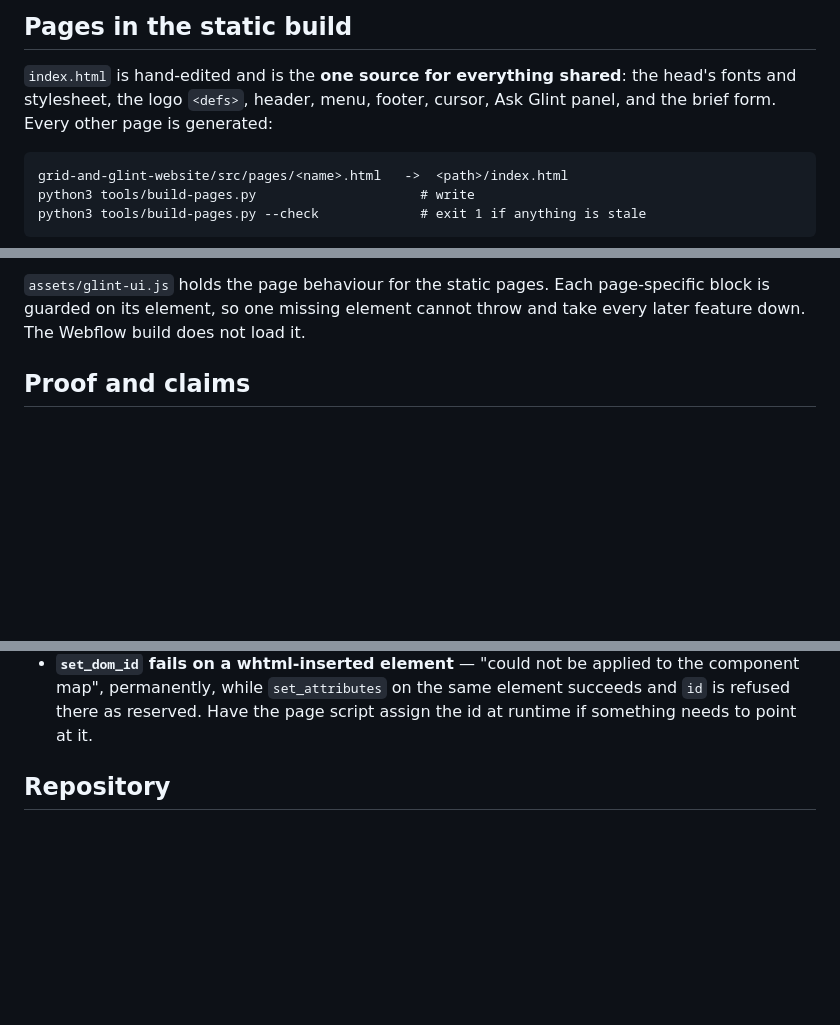
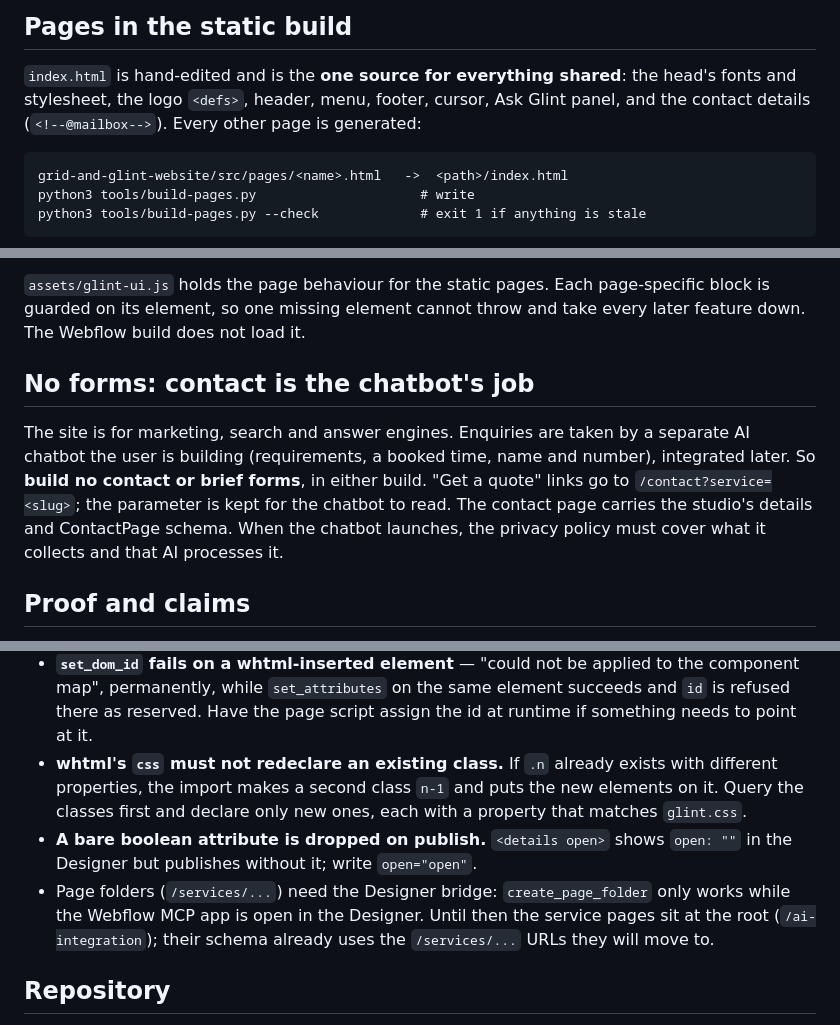
Before and after one commit to devsagaad/GG_Web, a Markdown page: CLAUDE.md, 3 parts joined by grey strips. GitHub-like rendering; blank space fills up the shorter version.

Commit message:
CLAUDE.md: no forms, the chatbot takes enquiries; three more Webflow gotchas
Co-Authored-By: Claude Opus 5.5 <noreply@anthropic.com>
Claude-Session: https://claude.ai/code/session_01UW5WfjgdN53hVEY91wFxsh

````diff
--- a/CLAUDE.md
+++ b/CLAUDE.md
@@ -54,7 +54,8 @@ Any new page needs it or the link silently does nothing.
 
 `index.html` is hand-edited and is the **one source for everything shared**: the
 head's fonts and stylesheet, the logo `<defs>`, header, menu, footer, cursor,
-Ask Glint panel, and the brief form. Every other page is generated:
+Ask Glint panel, and the contact details (`<!--@mailbox-->`). Every other page
+is generated:
 
 ```
 grid-and-glint-website/src/pages/<name>.html   ->  <path>/index.html
@@ -74,6 +75,16 @@ python3 tools/build-pages.py --check             # exit 1 if anything is stale
 `assets/glint-ui.js` holds the page behaviour for the static pages. Each
 page-specific block is guarded on its element, so one missing element cannot
 throw and take every later feature down. The Webflow build does not load it.
+
+## No forms: contact is the chatbot's job
+
+The site is for marketing, search and answer engines. Enquiries are taken by a
+separate AI chatbot the user is building (requirements, a booked time, name and
+number), integrated later. So **build no contact or brief forms**, in either
+build. "Get a quote" links go to `/contact?service=<slug>`; the parameter is
+kept for the chatbot to read. The contact page carries the studio's details and
+ContactPage schema. When the chatbot launches, the privacy policy must cover
+what it collects and that AI processes it.
 
 ## Proof and claims
 
@@ -125,6 +136,16 @@ Learned the hard way; each one cost a failed call.
   the component map", permanently, while `set_attributes` on the same element
   succeeds and `id` is refused there as reserved. Have the page script assign
   the id at runtime if something needs to point at it.
+- **whtml's `css` must not redeclare an existing class.** If `.n` already
+  exists with different properties, the import makes a second class `n-1` and
+  puts the new elements on it. Query the classes first and declare only new
+  ones, each with a property that matches `glint.css`.
+- **A bare boolean attribute is dropped on publish.** `<details open>` shows
+  `open: ""` in the Designer but publishes without it; write `open="open"`.
+- Page folders (`/services/...`) need the Designer bridge: `create_page_folder`
+  only works while the Webflow MCP app is open in the Designer. Until then the
+  service pages sit at the root (`/ai-integration`); their schema already uses
+  the `/services/...` URLs they will move to.
 
 ## Repository
 
````
